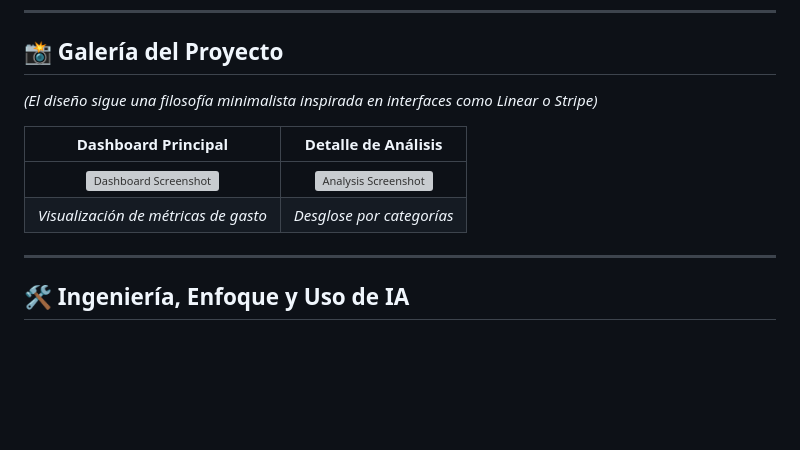
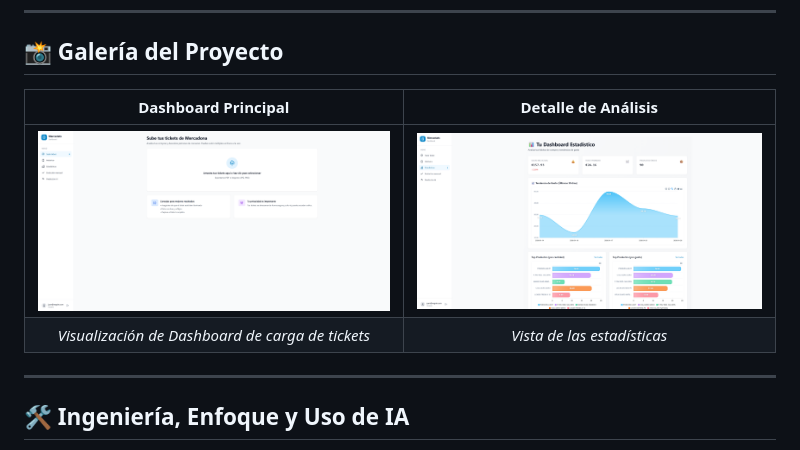
Before and after one commit to Darkrai500/mercastatsv2, a Markdown page: frontend/README.md, the part around the change. Drawn GitHub-style; pictures changed too: docs/screenshots/Dashboard.png (added), docs/screenshots/Stats.png (added); blank space fills up the shorter version; grey boxes are pictures that could not be loaded.

```diff
--- a/frontend/README.md
+++ b/frontend/README.md
@@ -33,12 +33,10 @@ Para mantener la simplicidad y privacidad en este entorno de demostración:
 
 ## 📸 Galería del Proyecto
 
-_(El diseño sigue una filosofía minimalista inspirada en interfaces como Linear o Stripe)_
-
-|                        Dashboard Principal                        |                       Detalle de Análisis                       |
-| :---------------------------------------------------------------: | :-------------------------------------------------------------: |
-| ![Dashboard Screenshot](./docs/screenshots/dashboard_preview.png) | ![Analysis Screenshot](./docs/screenshots/analysis_preview.png) |
-|               _Visualización de métricas de gasto_                |                    _Desglose por categorías_                    |
+|                    Dashboard Principal                     |                  Detalle de Análisis                  |
+| :--------------------------------------------------------: | :---------------------------------------------------: |
+| ![Dashboard Screenshot](../docs/screenshots/Dashboard.png) | ![Analysis Screenshot](../docs/screenshots/Stats.png) |
+|      _Visualización de Dashboard de carga de tickets_      |              _Vista de las estadísticas_              |
 
 ---
 
```
Also changed, not shown: 2 other files.
